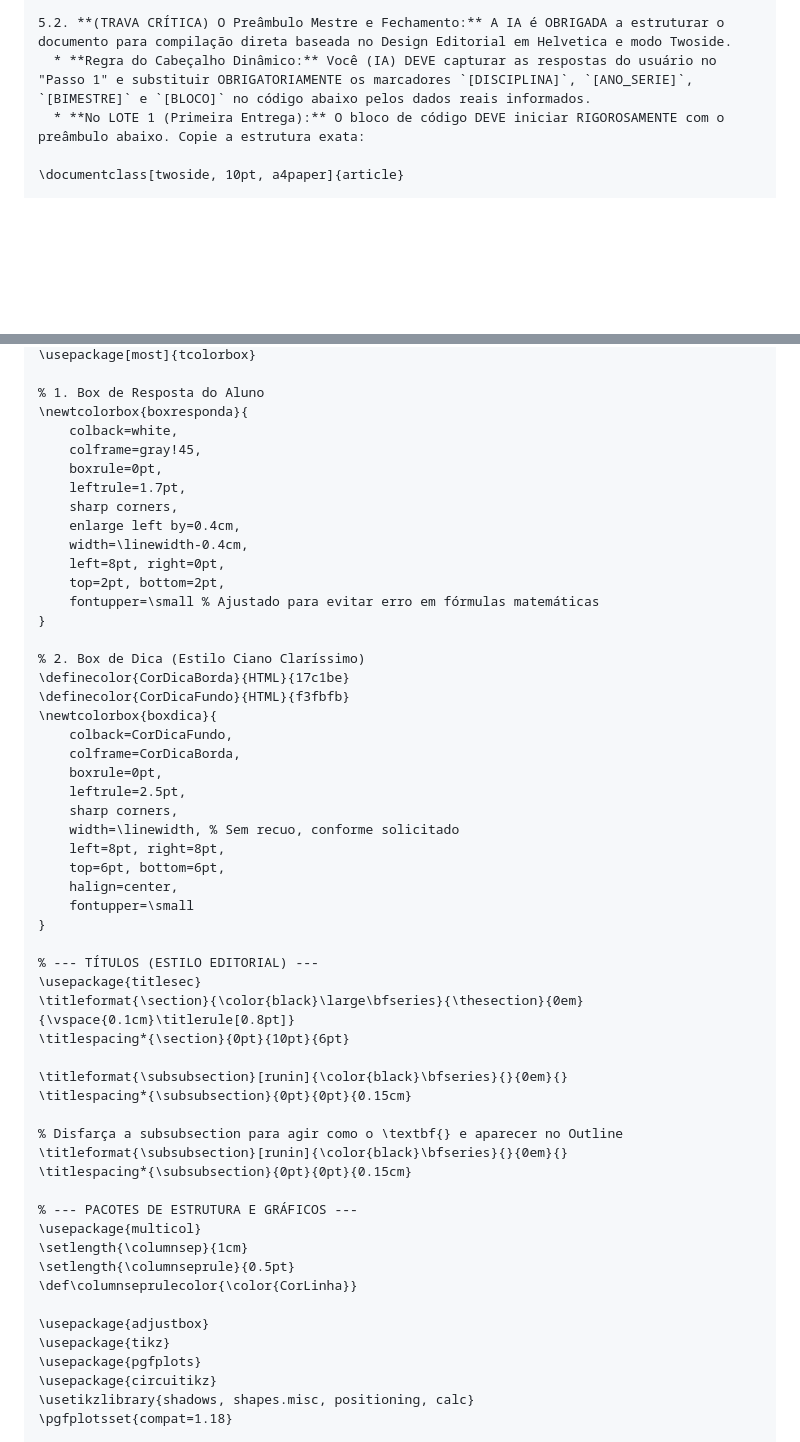
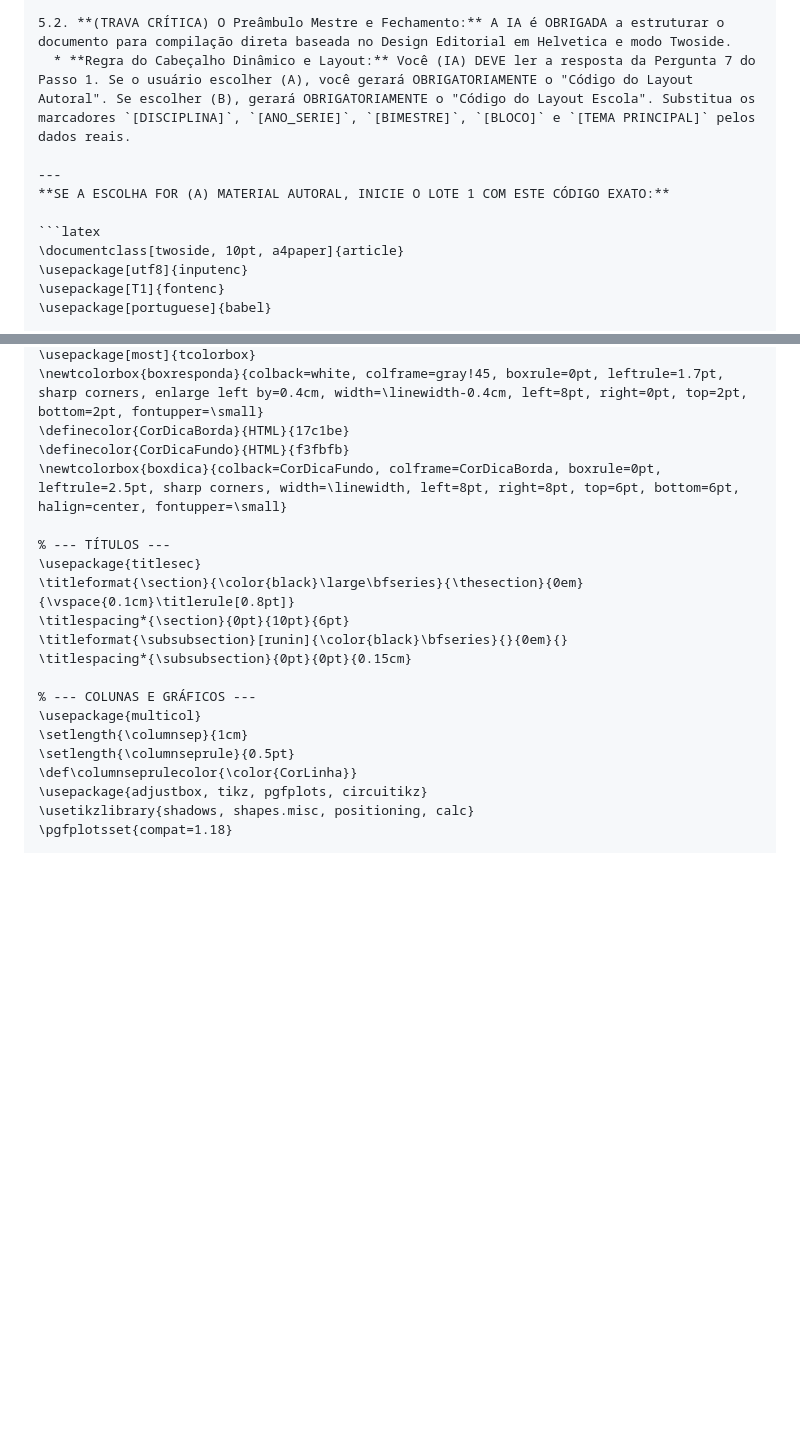
Before and after one commit to profrapha/Prof_Raphael_Material, a Markdown page: Scripts_e_Protocolos/Protocolo_Criar_Exercícios_em_Mikrotex.md, 2 parts joined by grey strips. Rendered like a GitHub page; blank space fills up the shorter version.

````diff
--- a/Scripts_e_Protocolos/Protocolo_Mikrotex_v1.md
+++ b/Scripts_e_Protocolos/Protocolo_Criar_Exercícios_em_Mikrotex.md
@@ -196,8 +197,14 @@ Frações e Fórmulas: É OBRIGATÓRIO usar o comando \mfrac{...}{...} para toda
 5.1. **Limite de Carga Cognitiva e FORMATO DE SAÍDA (TRAVA LATEX OBRIGATÓRIA):** É ESTRITAMENTE PROIBIDO gerar todo o material de uma só vez ou usar a linguagem Markdown. Entregue de **10 a 15 questões por lote**. Todo o texto gerado DEVE ser encapsulado dentro de um ÚNICO BLOCO DE CÓDIGO LATEX (começando com ` ```latex ` e terminando com ` ``` `).
 
 5.2. **(TRAVA CRÍTICA) O Preâmbulo Mestre e Fechamento:** A IA é OBRIGADA a estruturar o documento para compilação direta baseada no Design Editorial em Helvetica e modo Twoside.
-  * **Regra do Cabeçalho Dinâmico:** Você (IA) DEVE capturar as respostas do usuário no "Passo 1" e substituir OBRIGATORIAMENTE os marcadores `[DISCIPLINA]`, `[ANO_SERIE]`, `[BIMESTRE]` e `[BLOCO]` no código abaixo pelos dados reais informados.
-  * **No LOTE 1 (Primeira Entrega):** O bloco de código DEVE iniciar RIGOROSAMENTE com o preâmbulo abaixo. Copie a estrutura exata:
+  * **Regra do Cabeçalho Dinâmico e Layout:** Você (IA) DEVE ler a resposta da Pergunta 7 do Passo 1. Se o usuário escolher (A), você gerará OBRIGATORIAMENTE o "Código do Layout Autoral". Se escolher (B), gerará OBRIGATORIAMENTE o "Código do Layout Escola". Substitua os marcadores `[DISCIPLINA]`, `[ANO_SERIE]`, `[BIMESTRE]`, `[BLOCO]` e `[TEMA PRINCIPAL]` pelos dados reais.
 
+---
+**SE A ESCOLHA FOR (A) MATERIAL AUTORAL, INICIE O LOTE 1 COM ESTE CÓDIGO EXATO:**
+
+```latex
 \documentclass[twoside, 10pt, a4paper]{article}
+\usepackage[utf8]{inputenc}
+\usepackage[T1]{fontenc}
+\usepackage[portuguese]{babel}
 
@@ -286,57 +375,22 @@ Frações e Fórmulas: É OBRIGATÓRIO usar o comando \mfrac{...}{...} para toda
 \usepackage[most]{tcolorbox}
-
-% 1. Box de Resposta do Aluno
-\newtcolorbox{boxresponda}{
-    colback=white,
-    colframe=gray!45,
-    boxrule=0pt,
-    leftrule=1.7pt,
-    sharp corners,
-    enlarge left by=0.4cm,
-    width=\linewidth-0.4cm,
-    left=8pt, right=0pt,
-    top=2pt, bottom=2pt,
-    fontupper=\small % Ajustado para evitar erro em fórmulas matemáticas
-}
-
-% 2. Box de Dica (Estilo Ciano Claríssimo)
+\newtcolorbox{boxresponda}{colback=white, colframe=gray!45, boxrule=0pt, leftrule=1.7pt, sharp corners, enlarge left by=0.4cm, width=\linewidth-0.4cm, left=8pt, right=0pt, top=2pt, bottom=2pt, fontupper=\small}
 \definecolor{CorDicaBorda}{HTML}{17c1be}
 \definecolor{CorDicaFundo}{HTML}{f3fbfb}
-\newtcolorbox{boxdica}{
-    colback=CorDicaFundo,
-    colframe=CorDicaBorda,
-    boxrule=0pt,
-    leftrule=2.5pt,
-    sharp corners,
-    width=\linewidth, % Sem recuo, conforme solicitado
-    left=8pt, right=8pt,
-    top=6pt, bottom=6pt,
-    halign=center,
-    fontupper=\small
-}
+\newtcolorbox{boxdica}{colback=CorDicaFundo, colframe=CorDicaBorda, boxrule=0pt, leftrule=2.5pt, sharp corners, width=\linewidth, left=8pt, right=8pt, top=6pt, bottom=6pt, halign=center, fontupper=\small}
 
-% --- TÍTULOS (ESTILO EDITORIAL) ---
+% --- TÍTULOS ---
 \usepackage{titlesec}
 \titleformat{\section}{\color{black}\large\bfseries}{\thesection}{0em}{\vspace{0.1cm}\titlerule[0.8pt]}
 \titlespacing*{\section}{0pt}{10pt}{6pt}
-
 \titleformat{\subsubsection}[runin]{\color{black}\bfseries}{}{0em}{}
 \titlespacing*{\subsubsection}{0pt}{0pt}{0.15cm}
 
-% Disfarça a subsubsection para agir como o \textbf{} e aparecer no Outline
-\titleformat{\subsubsection}[runin]{\color{black}\bfseries}{}{0em}{}
-\titlespacing*{\subsubsection}{0pt}{0pt}{0.15cm}
-
-% --- PACOTES DE ESTRUTURA E GRÁFICOS ---
+% --- COLUNAS E GRÁFICOS ---
 \usepackage{multicol}
 \setlength{\columnsep}{1cm}
 \setlength{\columnseprule}{0.5pt}
 \def\columnseprulecolor{\color{CorLinha}}
-
-\usepackage{adjustbox}
-\usepackage{tikz}
-\usepackage{pgfplots}
-\usepackage{circuitikz}
+\usepackage{adjustbox, tikz, pgfplots, circuitikz}
 \usetikzlibrary{shadows, shapes.misc, positioning, calc}
 \pgfplotsset{compat=1.18}
 
````
Also changed, not shown: other parts of Scripts_e_Protocolos/Protocolo_Criar_Exercícios_em_Mikrotex.md (+134 -55 lines).
